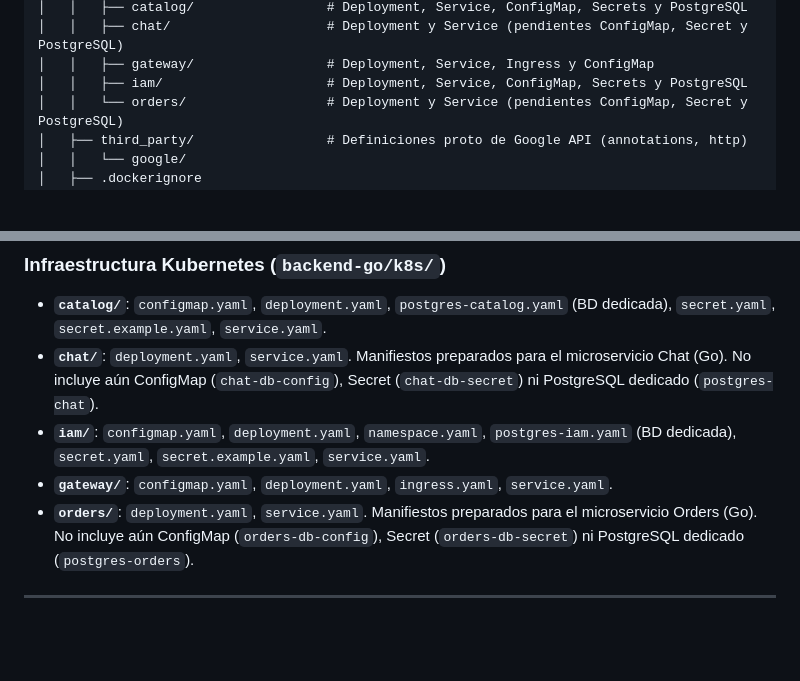
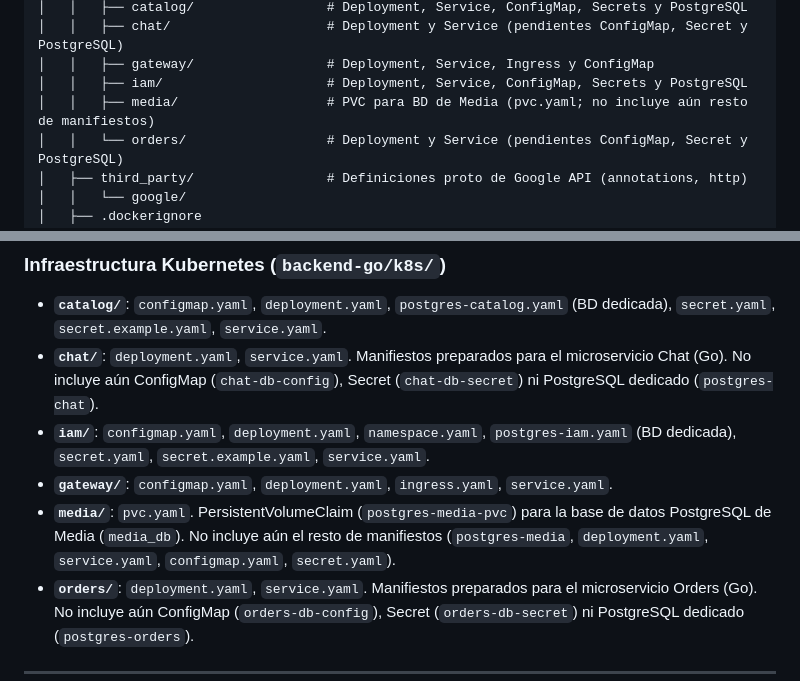
Before and after one commit to AlvaroFPM/Allin1_Taller_de_integracion_III, a Markdown page: PROJECT_STRUCTURE.md, 2 parts joined by grey strips. Drawn GitHub-style; blank space fills up the shorter version.

```diff
--- a/PROJECT_STRUCTURE.md
+++ b/PROJECT_STRUCTURE.md
@@ -36,6 +36,7 @@ Allin1_Taller_de_integracion_III/
 │   │   ├── chat/                    # Deployment y Service (pendientes ConfigMap, Secret y PostgreSQL)
 │   │   ├── gateway/                 # Deployment, Service, Ingress y ConfigMap
 │   │   ├── iam/                     # Deployment, Service, ConfigMap, Secrets y PostgreSQL
+│   │   ├── media/                   # PVC para BD de Media (pvc.yaml; no incluye aún resto de manifiestos)
 │   │   └── orders/                  # Deployment y Service (pendientes ConfigMap, Secret y PostgreSQL)
 │   ├── third_party/                 # Definiciones proto de Google API (annotations, http)
 │   │   └── google/
@@ -259,6 +260,7 @@ Backend distribuido implementado bajo principios de Clean Architecture. Combina
 - **`chat/`**: `deployment.yaml`, `service.yaml`. Manifiestos preparados para el microservicio Chat (Go). No incluye aún ConfigMap (`chat-db-config`), Secret (`chat-db-secret`) ni PostgreSQL dedicado (`postgres-chat`).
 - **`iam/`**: `configmap.yaml`, `deployment.yaml`, `namespace.yaml`, `postgres-iam.yaml` (BD dedicada), `secret.yaml`, `secret.example.yaml`, `service.yaml`.
 - **`gateway/`**: `configmap.yaml`, `deployment.yaml`, `ingress.yaml`, `service.yaml`.
+- **`media/`**: `pvc.yaml`. PersistentVolumeClaim (`postgres-media-pvc`) para la base de datos PostgreSQL de Media (`media_db`). No incluye aún el resto de manifiestos (`postgres-media`, `deployment.yaml`, `service.yaml`, `configmap.yaml`, `secret.yaml`).
 - **`orders/`**: `deployment.yaml`, `service.yaml`. Manifiestos preparados para el microservicio Orders (Go). No incluye aún ConfigMap (`orders-db-config`), Secret (`orders-db-secret`) ni PostgreSQL dedicado (`postgres-orders`).
 
 ---
```
Also changed, not shown: PROJECT_CONTEXT.md (+23 -1 lines).
